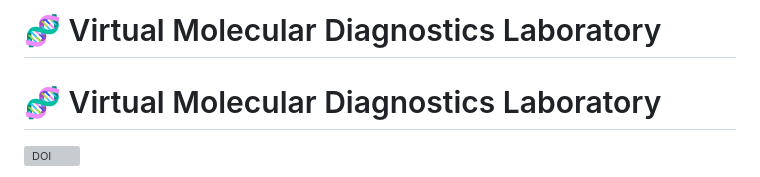
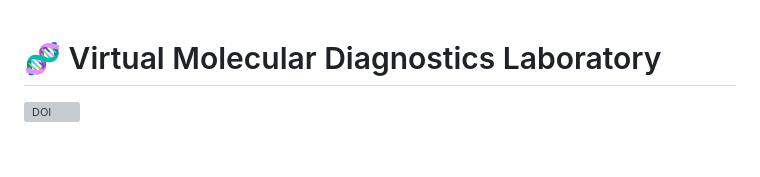
Before and after one commit to sarah323/Virtual_molecular_lab, a Markdown page: README.md, the part around one of its changes. GitHub-like rendering; blank space fills up the shorter version; grey boxes are pictures that could not be loaded.

```diff
--- a/README.md
+++ b/README.md
@@ -1,4 +1,3 @@
-# 🧬 Virtual Molecular Diagnostics Laboratory
 
 # 🧬 Virtual Molecular Diagnostics Laboratory
 
```
Also changed, not shown: other parts of README.md (+3 -2 lines).
